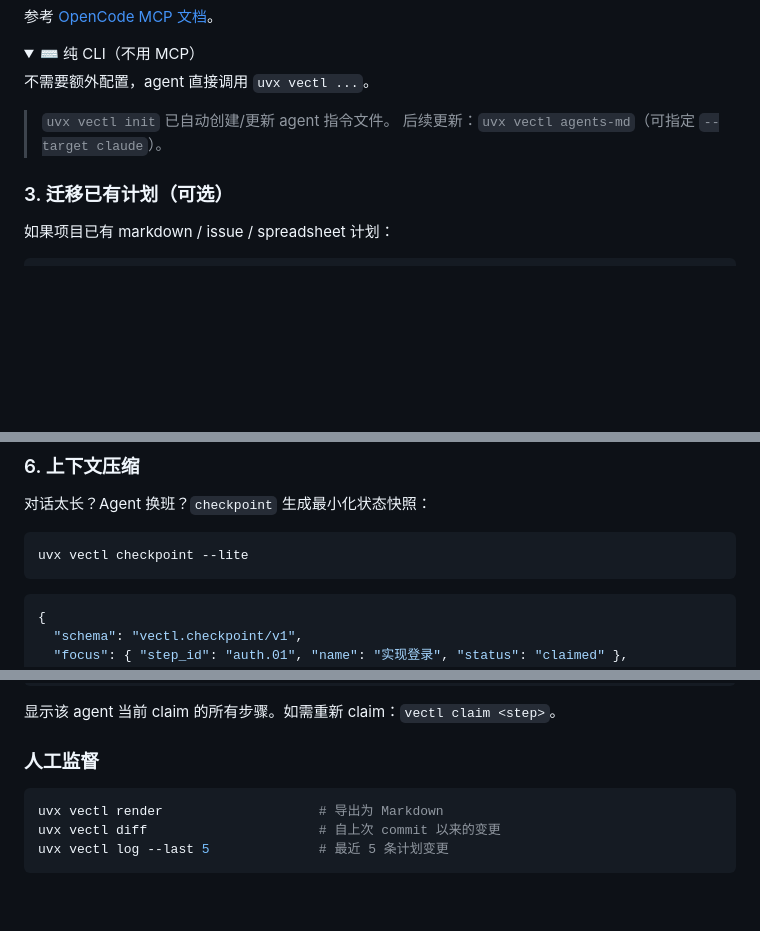
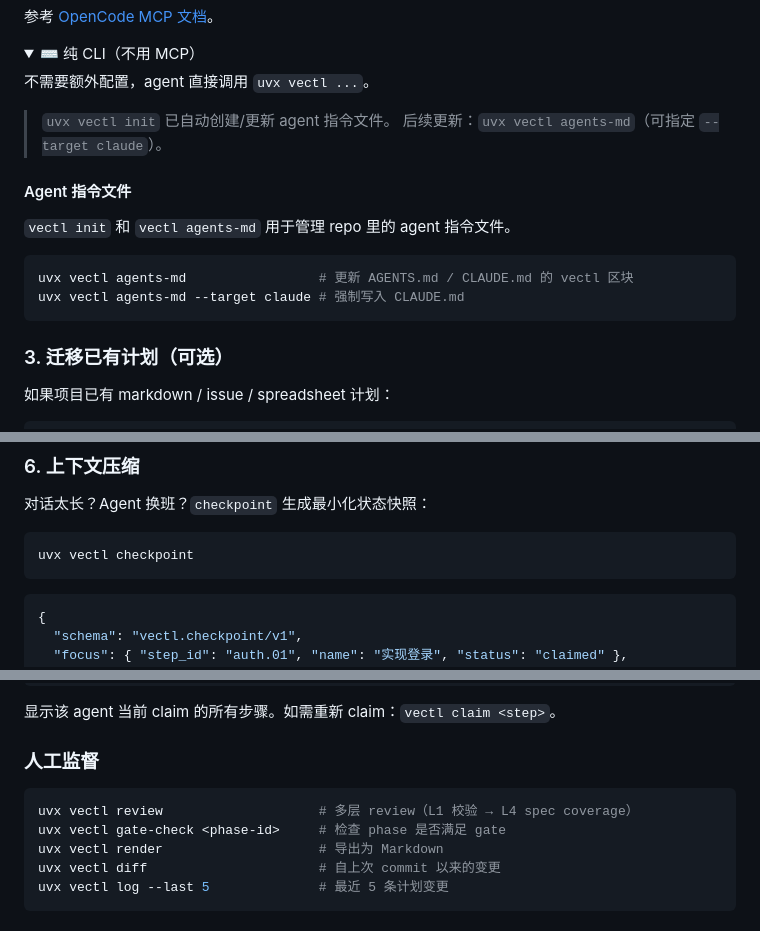
Before and after one commit to Tefx/vectl, a Markdown page: README_zh.md, 3 parts joined by grey strips. Rendered like a GitHub page; folded sections open; blank space fills up the shorter version.

````diff
--- a/README_zh.md
+++ b/README_zh.md
@@ -104,6 +104,15 @@ uvx vectl init --project my-project
 > 后续更新：`uvx vectl agents-md`（可指定 `--target claude`）。
 </details>
 
+#### Agent 指令文件
+
+`vectl init` 和 `vectl agents-md` 用于管理 repo 里的 agent 指令文件。
+
+```bash
+uvx vectl agents-md                 # 更新 AGENTS.md / CLAUDE.md 的 vectl 区块
+uvx vectl agents-md --target claude # 强制写入 CLAUDE.md
+```
+
 ### 3. 迁移已有计划（可选）
 
 如果项目已有 markdown / issue / spreadsheet 计划：
@@ -187,7 +196,7 @@ uvx vectl add-step ... --refs "src/auth.py,tests/test_auth.py"
 对话太长？Agent 换班？`checkpoint` 生成最小化状态快照：
 
 ```bash
-uvx vectl checkpoint --lite
+uvx vectl checkpoint
 ```
 
 ```json
@@ -251,6 +260,8 @@ uvx vectl mine --agent engineer-1
 ### 人工监督
 
 ```bash
+uvx vectl review                    # 多层 review（L1 校验 → L4 spec coverage）
+uvx vectl gate-check <phase-id>     # 检查 phase 是否满足 gate
 uvx vectl render                    # 导出为 Markdown
 uvx vectl diff                      # 自上次 commit 以来的变更
 uvx vectl log --last 5              # 最近 5 条计划变更
````
Also changed, not shown: README.md (+12 -1 lines).
